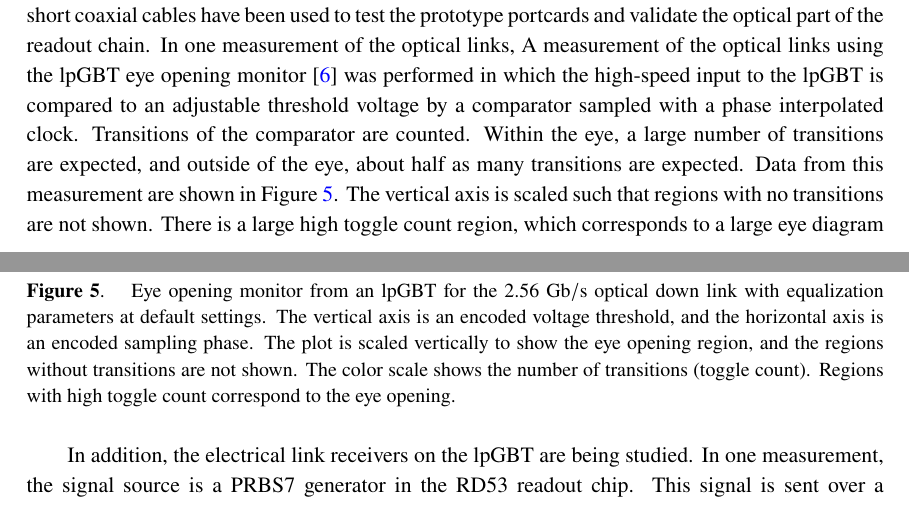
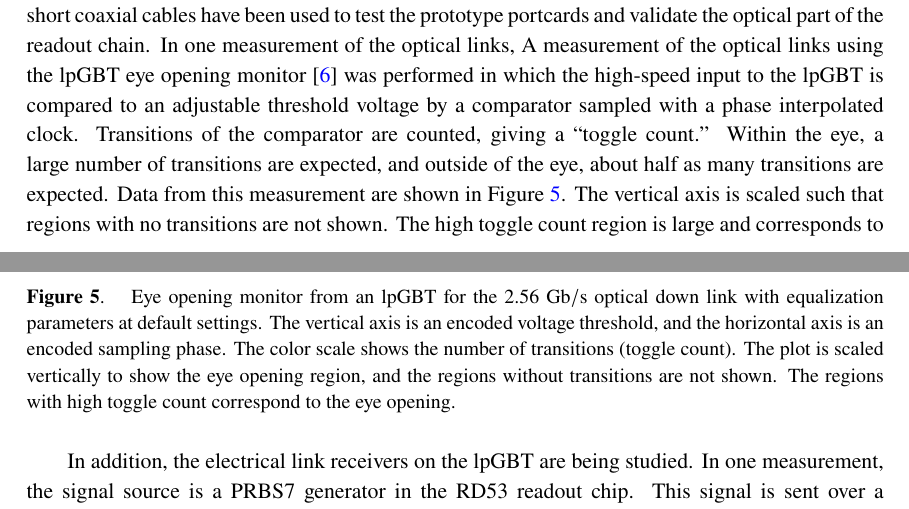
Before and after one commit to caleb-james-smith/TWEPP_2021_Paper, a LaTeX document (latex/twepp_paper.tex): two parts of pages 4 and 5 of 6, joined at a grey line, cut so that both start at the same text. Compiled offline with pdfLaTeX.

Commit message:
Further rewording

```diff
--- a/latex/twepp_paper.tex
+++ b/latex/twepp_paper.tex
@@ -199,11 +199,11 @@ The portcards convert electrical signals from on-detector readout chips to optic
 Dedicated setups with the portcards reading out SCCs with short coaxial cables have been used to test the prototype portcards and validate the optical part of the readout chain.
 In one measurement of the optical links,
 A measurement of the optical links using the lpGBT eye opening monitor~\cite{ref:lpgbt_1} was performed in which the high-speed input to the lpGBT is compared to an adjustable threshold voltage by a comparator sampled with a phase interpolated clock.
-Transitions of the comparator are counted.
+Transitions of the comparator are counted, giving a ``toggle count.''
 Within the eye, a large number of transitions are expected, and outside of the eye, about half as many transitions are expected.
 Data from this measurement are shown in \fig~\ref{fig:lpgbt_eye}.
 The vertical axis is scaled such that regions with no transitions are not shown.
-There is a large high toggle count region, which corresponds to a large eye diagram and a strong optical signal.
+The high toggle count region is large and corresponds to a large eye diagram and a strong optical signal.
 
 % port card figure
 %
@@ -228,9 +228,9 @@ There is a large high toggle count region, which corresponds to a large eye diag
 \label{fig:lpgbt_eye}
 Eye opening monitor from an lpGBT for the 2.56~\black{\gbps} optical down link with equalization parameters at default settings.
 The vertical axis is an encoded voltage threshold, and the horizontal axis is an encoded sampling phase.
+The color scale shows the number of transitions (toggle count).
 The plot is scaled vertically to show the eye opening region, and the regions without transitions are not shown.
-The color scale shows the number of transitions (toggle count).
-Regions with high toggle count correspond to the eye opening.
+The regions with high toggle count correspond to the eye opening.
 }
 \end{figure}
 
```
